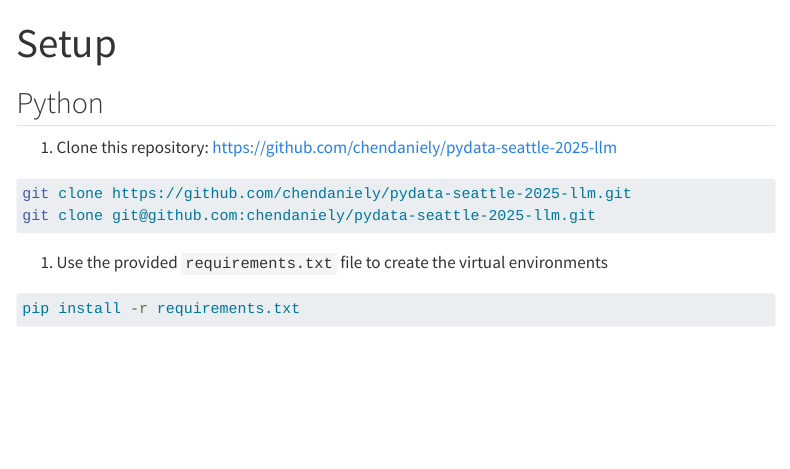
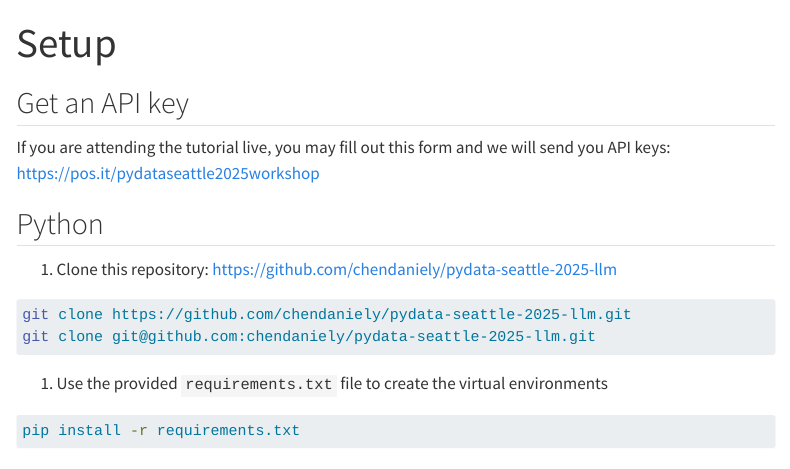
Before and after one commit to chendaniely/pydata-seattle-2025-llm, a Quarto document (website/setup.qmd): the page in a window 1100 px wide, from its top. Rendered offline with R 4.5, knitr and Pandoc in place of Quarto, with nearby package versions; menus at the side of the page are left out.

Commit message:
add link to API key in setup

```diff
--- a/website/setup.qmd
+++ b/website/setup.qmd
@@ -3,6 +3,11 @@
 editor:
     render-on-save: true
 ---
+
+## Get an API key
+
+If you are attending the tutorial live, you may fill out this form and we will send you API keys:
+<https://pos.it/pydataseattle2025workshop>
 
 ## Python
 
```
